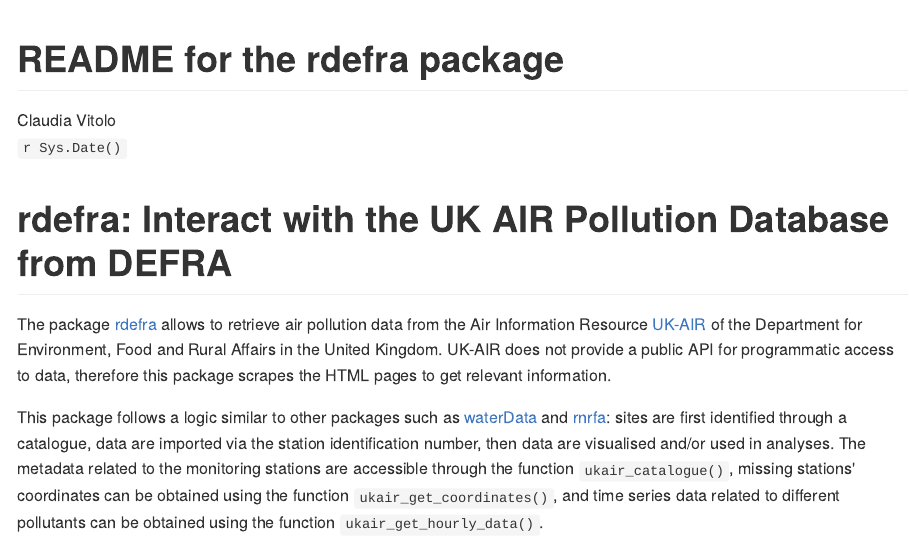
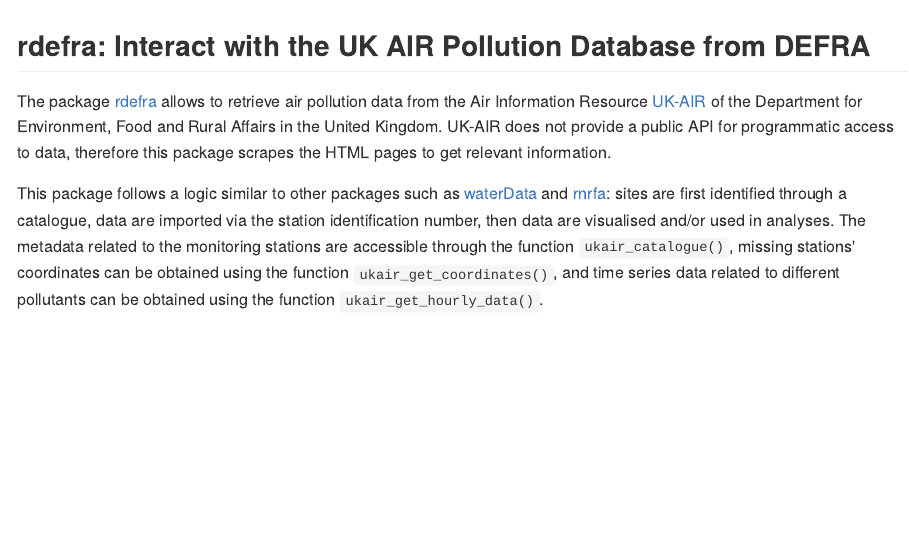
Before and after one commit to wegiangb/rdefra, an R Markdown document (README.Rmd): the page in a window 1100 px wide, from its top. The pictures show the output file README.md that the author committed with the source, drawn offline in the style of GitHub; badge pictures from the web are left out.

Commit message:
Knitted README.Rmd to update README.md

```diff
--- a/README.Rmd
+++ b/README.Rmd
@@ -1,7 +1,4 @@
 ---
-title: "README for the rdefra package"
-author: "Claudia Vitolo"
-date: "`r Sys.Date()`"
 output:
   html_document:
     keep_md: yes
```
Also changed, not shown: preparePackage.R (+8 -4 lines), README.md, README.Rmd (2 more changed lines).
